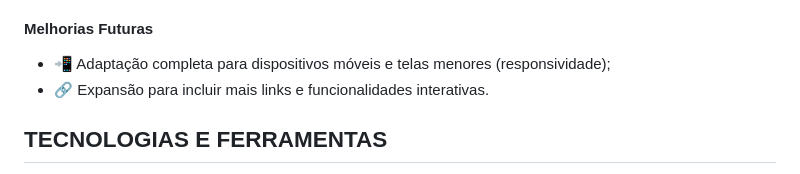
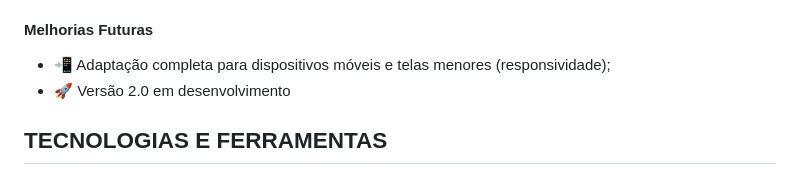
Before and after one commit to lucas16716/linktree, a Markdown page: README.md, the part around the change. Drawn GitHub-style.

```diff
--- a/README.md
+++ b/README.md
@@ -45,7 +45,7 @@
 <h4>Melhorias Futuras</h4>
 
 - 📲 Adaptação completa para dispositivos móveis e telas menores (responsividade);
-- 🔗 Expansão para incluir mais links e funcionalidades interativas.
+- 🚀 Versão 2.0 em desenvolvimento
 
 <h2 id="tecnologias-e-ferramentas">TECNOLOGIAS E FERRAMENTAS</h2>
 
```
